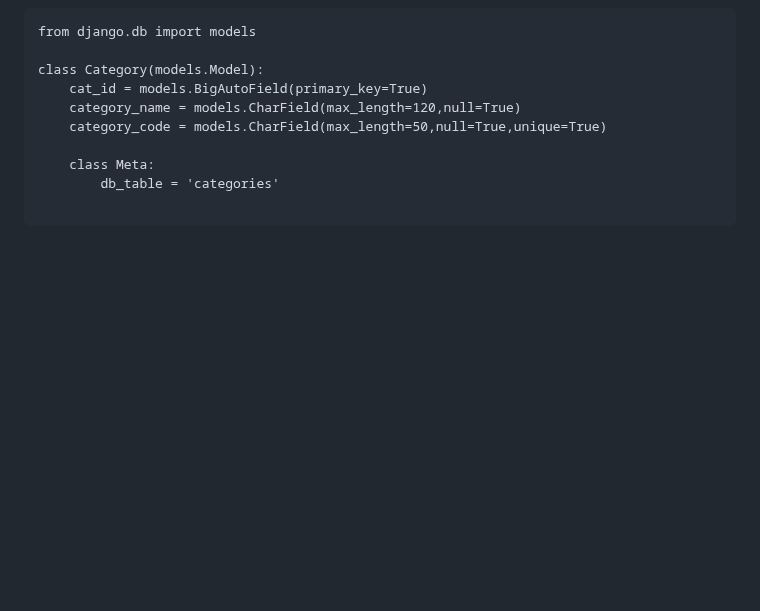
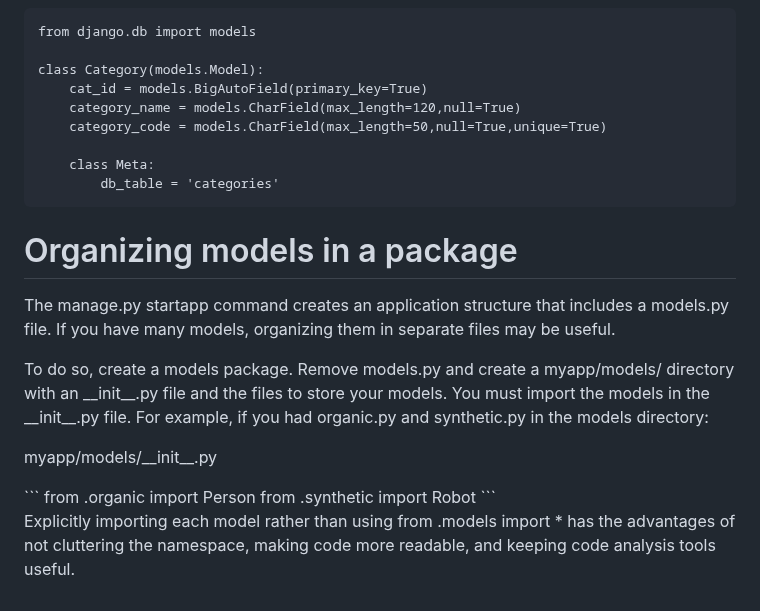
Before and after one commit to atulkrishnathakur/mydjangodoc, a Markdown page: README.md, the part around the change. GitHub-like rendering; blank space fills up the shorter version.

Commit message:
Update README.md
Organizing models in a package

````diff
--- a/README.md
+++ b/README.md
@@ -398,5 +398,15 @@ class Category(models.Model):
 
     class Meta:
         db_table = 'categories'
-
 ```
+# Organizing models in a package
+<p>The manage.py startapp command creates an application structure that includes a models.py file. If you have many models, organizing them in separate files may be useful.</p>
+<p>To do so, create a models package. Remove models.py and create a myapp/models/ directory with an __init__.py file and the files to store your models. You must import the models in the __init__.py file.
+For example, if you had organic.py and synthetic.py in the models directory:
+</p>
+<p>myapp/models/__init__.py</p>
+```
+from .organic import Person
+from .synthetic import Robot
+```
+<p>Explicitly importing each model rather than using from .models import * has the advantages of not cluttering the namespace, making code more readable, and keeping code analysis tools useful.</p>
````
